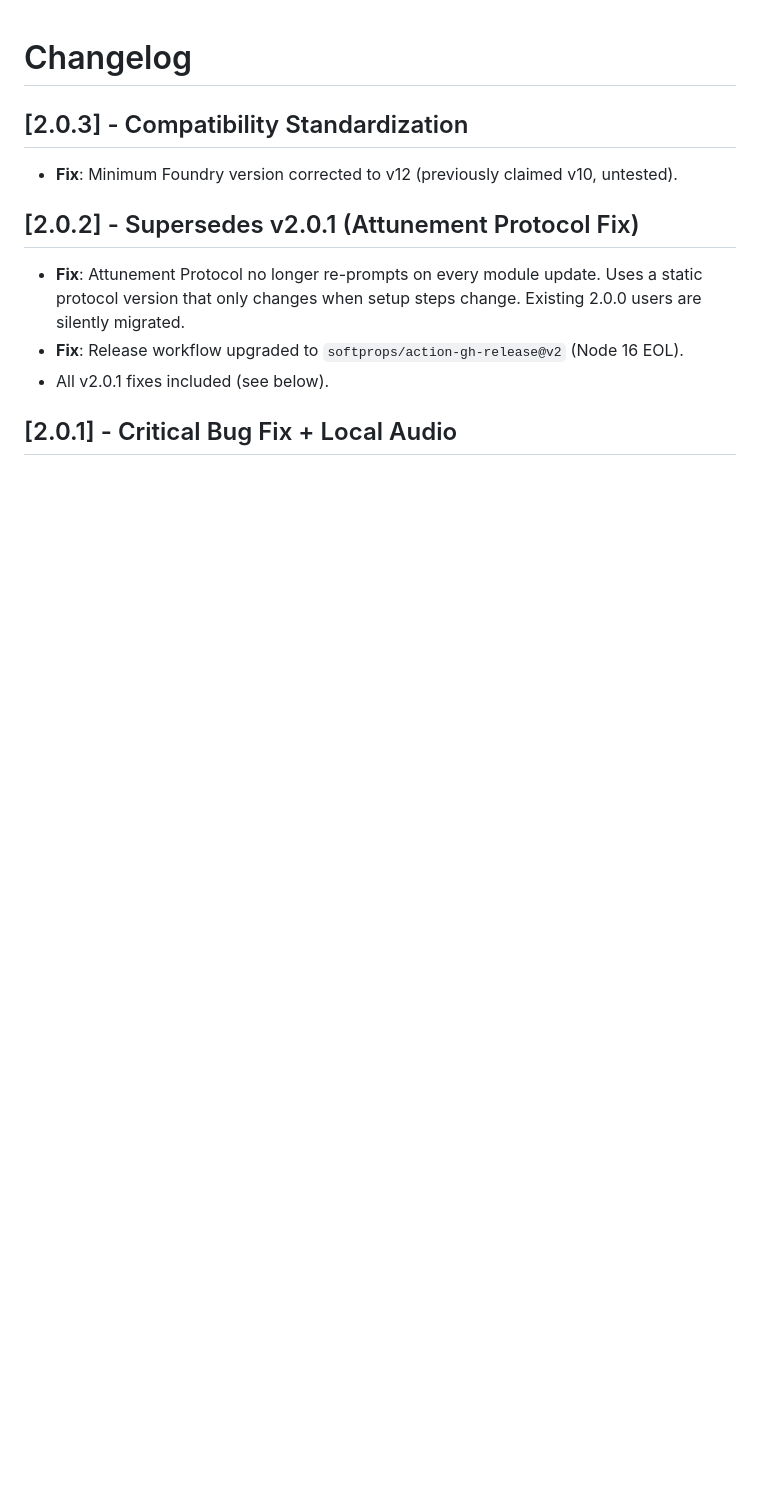
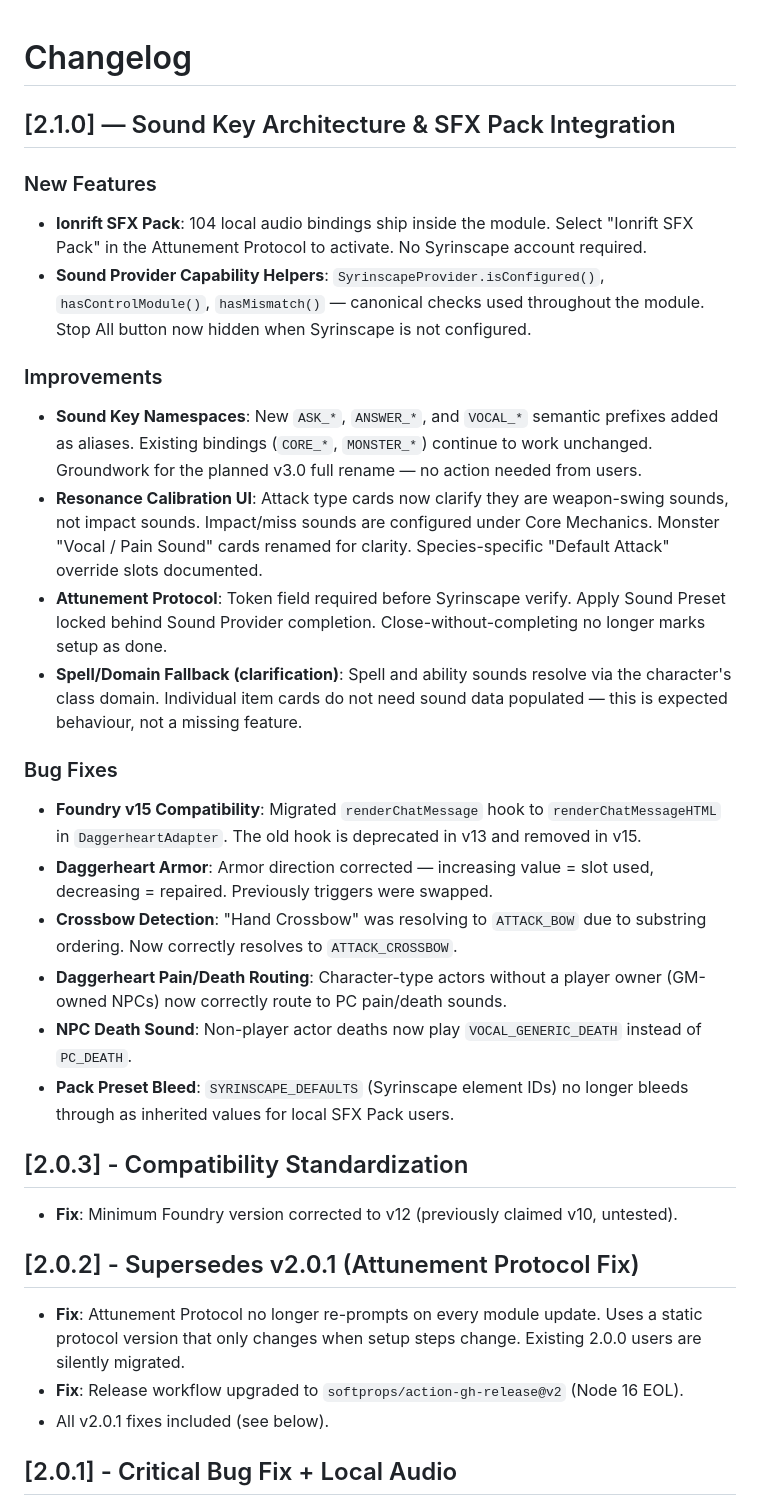
Before and after one commit to ionrift-gm/ionrift-resonance, a Markdown page: CHANGELOG.md, the part around the change. GitHub-like rendering; blank space fills up the shorter version.

Commit message:
docs(changelog): add v2.1.0 release notes
Covers all items completed this cycle:
- New: Ionrift SFX Pack integration, SyrinscapeProvider statics
- Improved: Calibration UI descriptions, Attunement Protocol guards, namespace aliases
- Fixed: renderChatMessageHTML compat, armor direction, crossbow detection,
  pain/death routing, NPC death sound, pack preset bleed-through

```diff
--- a/CHANGELOG.md
+++ b/CHANGELOG.md
@@ -1,4 +1,24 @@
 # Changelog
+
+## [2.1.0] — Sound Key Architecture & SFX Pack Integration
+
+### New Features
+*   **Ionrift SFX Pack**: 104 local audio bindings ship inside the module. Select "Ionrift SFX Pack" in the Attunement Protocol to activate. No Syrinscape account required.
+*   **Sound Provider Capability Helpers**: `SyrinscapeProvider.isConfigured()`, `hasControlModule()`, `hasMismatch()` — canonical checks used throughout the module. Stop All button now hidden when Syrinscape is not configured.
+
+### Improvements
+*   **Sound Key Namespaces**: New `ASK_*`, `ANSWER_*`, and `VOCAL_*` semantic prefixes added as aliases. Existing bindings (`CORE_*`, `MONSTER_*`) continue to work unchanged. Groundwork for the planned v3.0 full rename — no action needed from users.
+*   **Resonance Calibration UI**: Attack type cards now clarify they are weapon-swing sounds, not impact sounds. Impact/miss sounds are configured under Core Mechanics. Monster "Vocal / Pain Sound" cards renamed for clarity. Species-specific "Default Attack" override slots documented.
+*   **Attunement Protocol**: Token field required before Syrinscape verify. Apply Sound Preset locked behind Sound Provider completion. Close-without-completing no longer marks setup as done.
+*   **Spell/Domain Fallback (clarification)**: Spell and ability sounds resolve via the character's class domain. Individual item cards do not need sound data populated — this is expected behaviour, not a missing feature.
+
+### Bug Fixes
+*   **Foundry v15 Compatibility**: Migrated `renderChatMessage` hook to `renderChatMessageHTML` in `DaggerheartAdapter`. The old hook is deprecated in v13 and removed in v15.
+*   **Daggerheart Armor**: Armor direction corrected — increasing value = slot used, decreasing = repaired. Previously triggers were swapped.
+*   **Crossbow Detection**: "Hand Crossbow" was resolving to `ATTACK_BOW` due to substring ordering. Now correctly resolves to `ATTACK_CROSSBOW`.
+*   **Daggerheart Pain/Death Routing**: Character-type actors without a player owner (GM-owned NPCs) now correctly route to PC pain/death sounds.
+*   **NPC Death Sound**: Non-player actor deaths now play `VOCAL_GENERIC_DEATH` instead of `PC_DEATH`.
+*   **Pack Preset Bleed**: `SYRINSCAPE_DEFAULTS` (Syrinscape element IDs) no longer bleeds through as inherited values for local SFX Pack users.
 
 ## [2.0.3] - Compatibility Standardization
 *   **Fix**: Minimum Foundry version corrected to v12 (previously claimed v10, untested).
```
